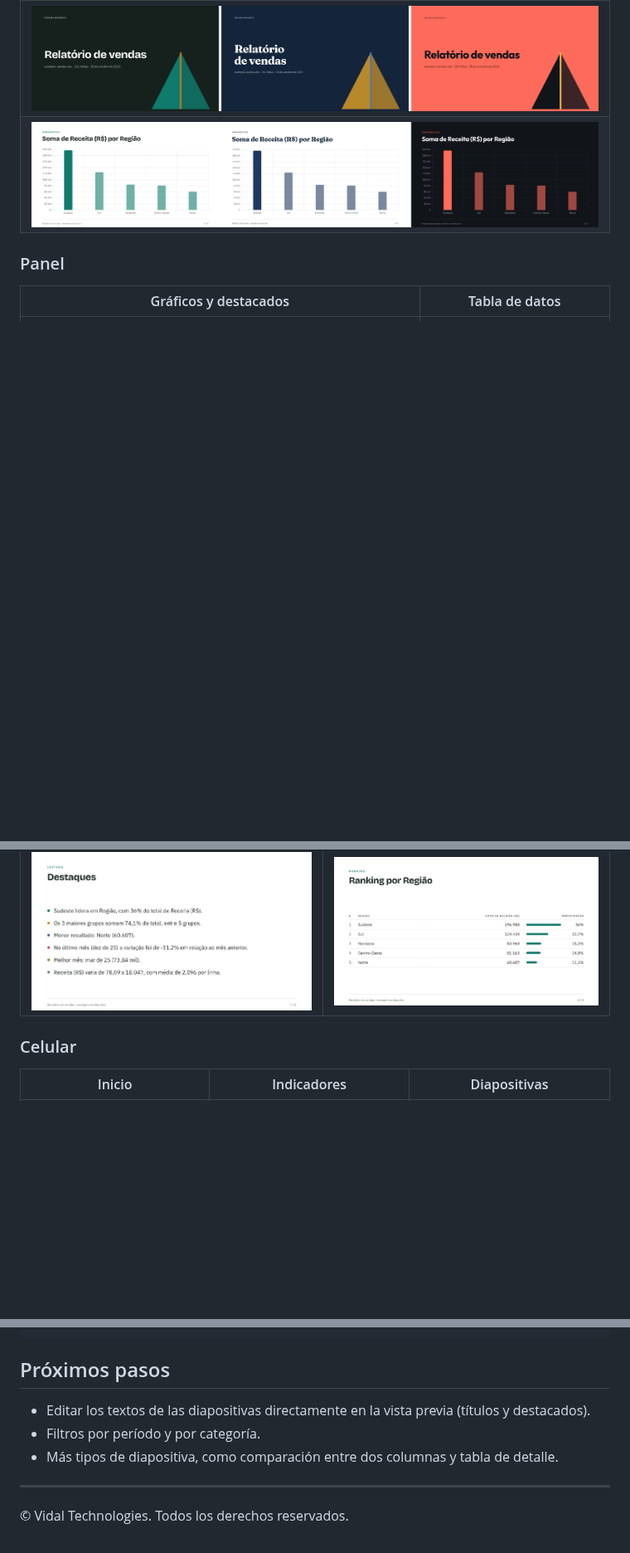
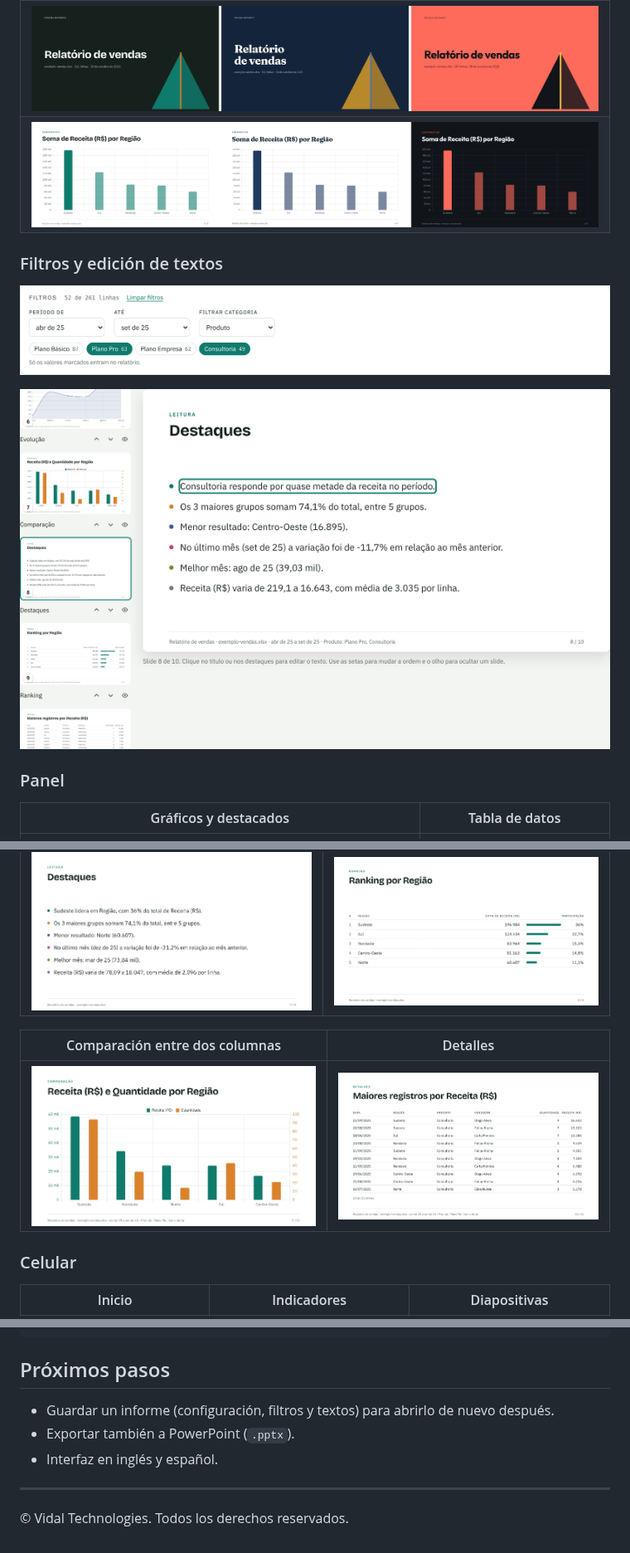
Before and after one commit to vidaltechnologies/prismareports, a Markdown page: README.es.md, 3 parts joined by grey strips. Shown at 83% size. GitHub-like rendering; pictures changed too: docs/screenshots/edicao.png (added), docs/screenshots/filtros.png (added), docs/screenshots/slide-comparacao.png (added); blank space fills up the shorter version.

```diff
--- a/README.es.md
+++ b/README.es.md
@@ -80,6 +88,12 @@ Por ahora, la interfaz está en portugués.
 | --- |
 | ![Portada del informe en los tres temas](docs/screenshots/temas-capas.png) |
 | ![Diapositiva de barras en los tres temas](docs/screenshots/temas-graficos.png) |
+
+### Filtros y edición de textos
+
+![Filtros por período y por producto](docs/screenshots/filtros.png)
+
+![Un destacado editado directamente en la vista previa](docs/screenshots/edicao.png)
 
 ### Panel
 
@@ -104,6 +118,10 @@ Por ahora, la interfaz está en portugués.
 | Destacados | Ranking |
 | --- | --- |
 | ![Diapositiva de destacados](docs/screenshots/slide-destaques.png) | ![Diapositiva de ranking](docs/screenshots/slide-ranking.png) |
+
+| Comparación entre dos columnas | Detalles |
+| --- | --- |
+| ![Diapositiva que compara ingresos y cantidad](docs/screenshots/slide-comparacao.png) | ![Diapositiva con tabla de detalle](docs/screenshots/slide-detalhes.png) |
 
 ### Celular
 
@@ -188,9 +207,9 @@ docs/                       # Logo e imágenes usadas en este README
 
 ## Próximos pasos
 
-- Editar los textos de las diapositivas directamente en la vista previa (títulos y destacados).
-- Filtros por período y por categoría.
-- Más tipos de diapositiva, como comparación entre dos columnas y tabla de detalle.
+- Guardar un informe (configuración, filtros y textos) para abrirlo de nuevo después.
+- Exportar también a PowerPoint (`.pptx`).
+- Interfaz en inglés y español.
 
 ---
 
```
Also changed, not shown: other parts of README.es.md (+11 -2 lines), README.en.md (+24 -5 lines), README.md (+24 -5 lines), 11 other files.
